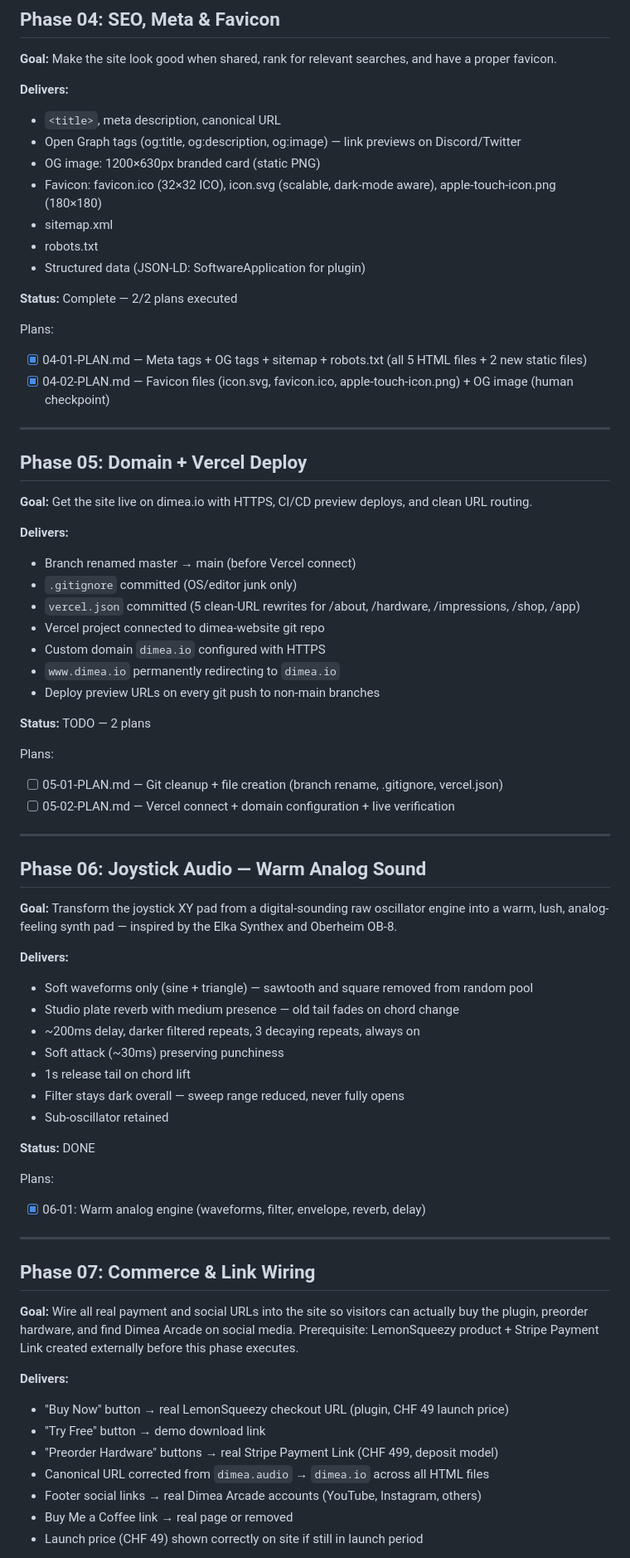
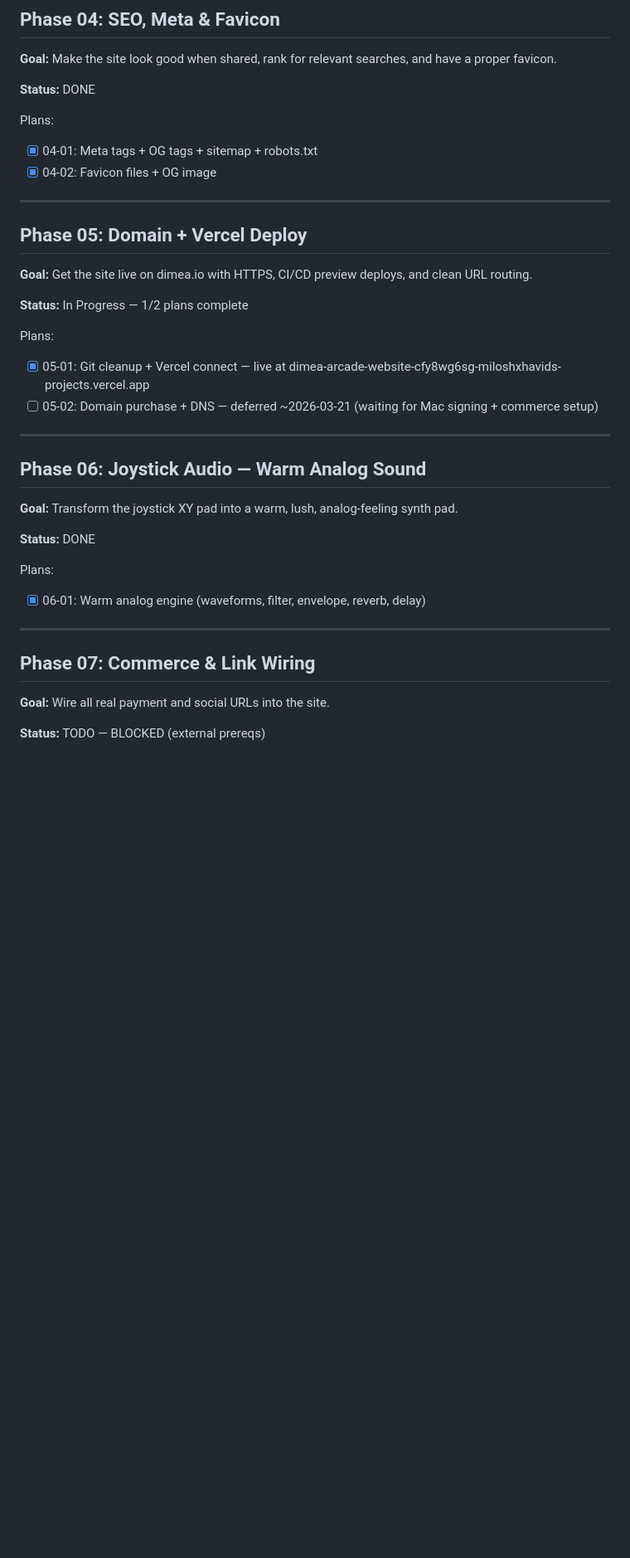
Before and after one commit to MiloshXhavid/Dimea-Arcade-Website, a Markdown page: .planning/ROADMAP.md, the part around one of its changes. Shown at 83% size. GitHub-like rendering; blank space fills up the shorter version.

```diff
--- a/.planning/ROADMAP.md
+++ b/.planning/ROADMAP.md
@@ -66,20 +53,11 @@ Plans:
 
 **Goal:** Make the site look good when shared, rank for relevant searches, and have a proper favicon.
 
-**Delivers:**
-- `<title>`, meta description, canonical URL
-- Open Graph tags (og:title, og:description, og:image) — link previews on Discord/Twitter
-- OG image: 1200×630px branded card (static PNG)
-- Favicon: favicon.ico (32×32 ICO), icon.svg (scalable, dark-mode aware), apple-touch-icon.png (180×180)
-- sitemap.xml
-- robots.txt
-- Structured data (JSON-LD: SoftwareApplication for plugin)
-
-**Status:** Complete — 2/2 plans executed
+**Status:** DONE
 
 Plans:
-- [x] 04-01-PLAN.md — Meta tags + OG tags + sitemap + robots.txt (all 5 HTML files + 2 new static files)
-- [x] 04-02-PLAN.md — Favicon files (icon.svg, favicon.ico, apple-touch-icon.png) + OG image (human checkpoint)
+- [x] 04-01: Meta tags + OG tags + sitemap + robots.txt
+- [x] 04-02: Favicon files + OG image
 
 ---
 
@@ -87,35 +65,17 @@ Plans:
 
 **Goal:** Get the site live on dimea.io with HTTPS, CI/CD preview deploys, and clean URL routing.
 
-**Delivers:**
-- Branch renamed master → main (before Vercel connect)
-- `.gitignore` committed (OS/editor junk only)
-- `vercel.json` committed (5 clean-URL rewrites for /about, /hardware, /impressions, /shop, /app)
-- Vercel project connected to dimea-website git repo
-- Custom domain `dimea.io` configured with HTTPS
-- `www.dimea.io` permanently redirecting to `dimea.io`
-- Deploy preview URLs on every git push to non-main branches
-
-**Status:** TODO — 2 plans
+**Status:** In Progress — 1/2 plans complete
 
 Plans:
-- [ ] 05-01-PLAN.md — Git cleanup + file creation (branch rename, .gitignore, vercel.json)
-- [ ] 05-02-PLAN.md — Vercel connect + domain configuration + live verification
+- [x] 05-01: Git cleanup + Vercel connect — live at dimea-arcade-website-cfy8wg6sg-miloshxhavids-projects.vercel.app
+- [ ] 05-02: Domain purchase + DNS — deferred ~2026-03-21 (waiting for Mac signing + commerce setup)
 
 ---
 
 ## Phase 06: Joystick Audio — Warm Analog Sound
 
-**Goal:** Transform the joystick XY pad from a digital-sounding raw oscillator engine into a warm, lush, analog-feeling synth pad — inspired by the Elka Synthex and Oberheim OB-8.
-
-**Delivers:**
-- Soft waveforms only (sine + triangle) — sawtooth and square removed from random pool
-- Studio plate reverb with medium presence — old tail fades on chord change
-- ~200ms delay, darker filtered repeats, 3 decaying repeats, always on
-- Soft attack (~30ms) preserving punchiness
-- 1s release tail on chord lift
-- Filter stays dark overall — sweep range reduced, never fully opens
-- Sub-oscillator retained
+**Goal:** Transform the joystick XY pad into a warm, lush, analog-feeling synth pad.
 
 **Status:** DONE
 
@@ -126,14 +86,7 @@ Plans:
 
 ## Phase 07: Commerce & Link Wiring
 
-**Goal:** Wire all real payment and social URLs into the site so visitors can actually buy the plugin, preorder hardware, and find Dimea Arcade on social media. Prerequisite: LemonSqueezy product + Stripe Payment Link created externally before this phase executes.
+**Goal:** Wire all real payment and social URLs into the site.
 
-**Delivers:**
-- "Buy Now" button → real LemonSqueezy checkout URL (plugin, CHF 49 launch price)
-- "Try Free" button → demo download link
-- "Preorder Hardware" buttons → real Stripe Payment Link (CHF 499, deposit model)
-- Canonical URL corrected from `dimea.audio` → `dimea.io` across all HTML files
-- Footer social links → real Dimea Arcade accounts (YouTube, Instagram, others)
-- Buy Me a Coffee link → real page or removed
-- Launch price (CHF 49) shown correctly on site if still in launch period
+**Status:** TODO — BLOCKED (external prereqs)
 
```
Also changed, not shown: other parts of .planning/ROADMAP.md (+167 -35 lines), 2 other files.
